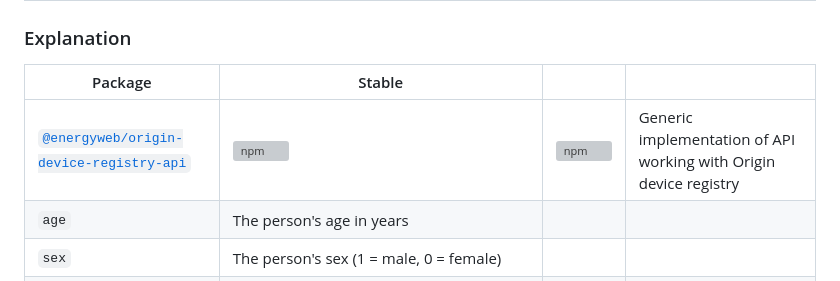
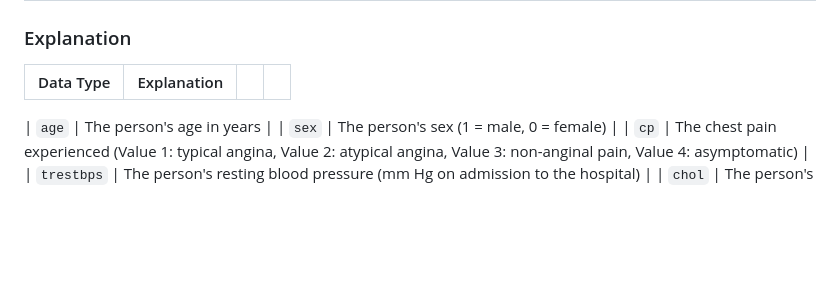
Before and after one commit to lburakakca/cardiowell, a Markdown page: README.md, the part around the change. Drawn GitHub-style; blank space fills up the shorter version; grey boxes are pictures that could not be loaded.

```diff
--- a/README.md
+++ b/README.md
@@ -24,9 +24,9 @@ CardioWell
 
 ### Explanation
 
-| Package                                                                                                       | Stable                                                                                                                                                                      |                                                                                                                                                                          |                                                                              |
+| Data Type                                                                                                       | Explanation                                                                                                                                                                      |                                                                                                                                                                          |                                                                              |
 | ------------------------------------------------------------------------------------------------------------- | --------------------------------------------------------------------------------------------------------------------------------------------------------------------------- | ------------------------------------------------------------------------------------------------------------------------------------------------------------------------------ | --------------------------------------------------------------------------------------- |
-| [`@energyweb/origin-device-registry-api`](/packages/devices/origin-device-registry-api)                       | [![npm](https://img.shields.io/npm/v/@energyweb/origin-device-registry-api.svg)](https://www.npmjs.com/package/@energyweb/origin-device-registry-api)                       | [![npm](https://img.shields.io/npm/v/@energyweb/origin-device-registry-api/canary)](https://www.npmjs.com/package/@energyweb/origin-device-registry-api)                       | Generic implementation of API working with Origin device registry                       ||
+
 |           `age`          | The person's age in years |
 |           `sex`          | The person's sex (1 = male, 0 = female) |
 |           `cp`          | The chest pain experienced (Value 1: typical angina, Value 2: atypical angina, Value 3: non-anginal pain, Value 4: asymptomatic) |
```
